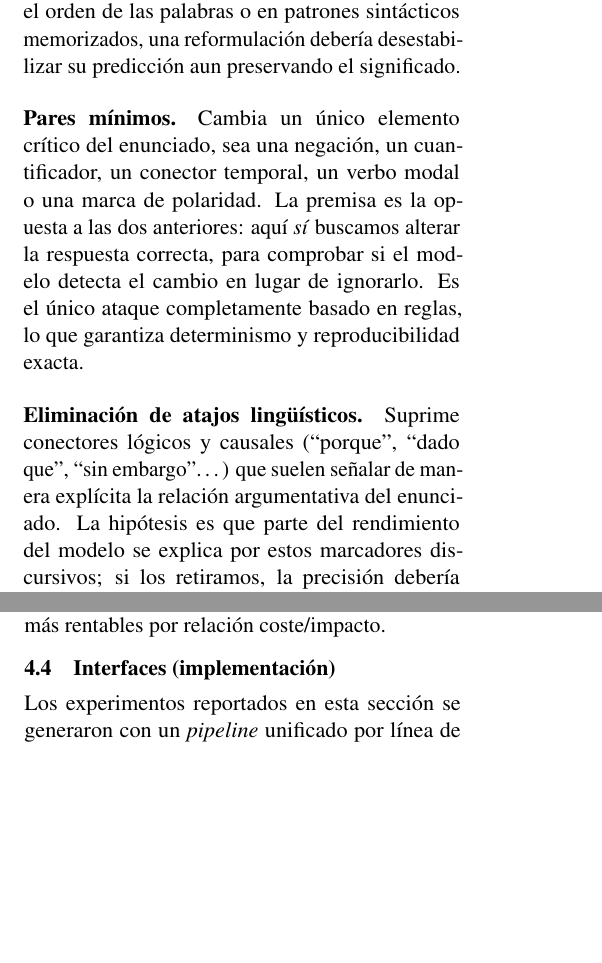
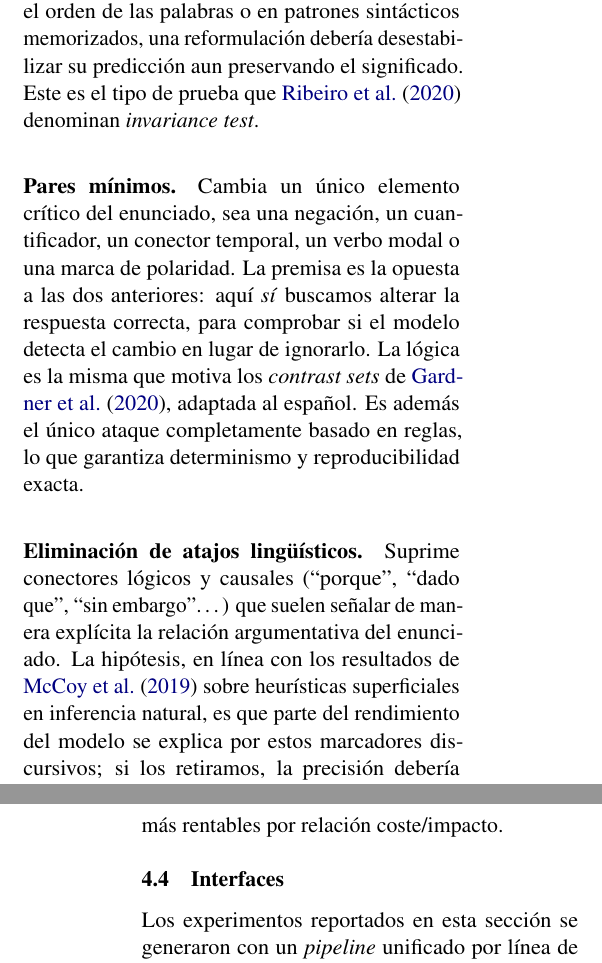
Before and after one commit to luedu1103/llm-attacks, a LaTeX paper (Informe_Tecnico/latex/acl_latex.tex): two parts of the columns of pages 2 and 4 of 5 before the commit and two parts of the columns of pages 2 and 5 of 5 after it, joined at a grey line, cut so that both start at the same text, the shorter picture padded with empty space. Compiled offline with pdfLaTeX.

Commit message:
feat: format refer errors

```diff
--- a/Informe_Tecnico/latex/acl_latex.tex
+++ b/Informe_Tecnico/latex/acl_latex.tex
@@ -157,22 +157,27 @@ Reescribe la oración cambiando estructura sintáctica pero no contenido.
 Cubre el caso opuesto al anterior: si el modelo se apoya en el orden de
 las palabras o en patrones sintácticos memorizados, una reformulación
 debería desestabilizar su predicción aun preservando el significado.
+Este es el tipo de prueba que \citet{ribeiro-etal-2020-checklist}
+denominan \textit{invariance test}.
 
 \paragraph{Pares mínimos.}
 Cambia un único elemento crítico del enunciado, sea una negación, un
 cuantificador, un conector temporal, un verbo modal o una marca de
 polaridad. La premisa es la opuesta a las dos anteriores: aquí
 \emph{sí} buscamos alterar la respuesta correcta, para comprobar si el
-modelo detecta el cambio en lugar de ignorarlo. Es el único ataque
-completamente basado en reglas, lo que garantiza determinismo y
-reproducibilidad exacta.
+modelo detecta el cambio en lugar de ignorarlo. La lógica es la misma
+que motiva los \textit{contrast sets} de \citet{gardner-etal-2020-evaluating},
+adaptada al español. Es además el único ataque completamente basado
+en reglas, lo que garantiza determinismo y reproducibilidad exacta.
 
 \paragraph{Eliminación de atajos lingüísticos.}
 Suprime conectores lógicos y causales (``porque'', ``dado que'',
 ``sin embargo''\ldots) que suelen señalar de manera explícita la
-relación argumentativa del enunciado. La hipótesis es que parte del
-rendimiento del modelo se explica por estos marcadores discursivos;
-si los retiramos, la precisión debería degradarse.
+relación argumentativa del enunciado. La hipótesis, en línea con los
+resultados de \citet{mccoy-etal-2019-right} sobre heurísticas
+superficiales en inferencia natural, es que parte del rendimiento del
+modelo se explica por estos marcadores discursivos; si los retiramos,
+la precisión debería degradarse.
 
 Las cuatro estrategias se aplican de manera independiente y con tres
 niveles de intensidad (bajo, medio, alto), lo que permite analizar no
@@ -394,7 +399,7 @@ para trabajos posteriores es reportar siempre las dos. Si hubiera que
 elegir un único ataque para diagnóstico, los pares mínimos son los
 más rentables por relación coste/impacto.
 
-\subsection{Interfaces (implementación)}
+\subsection{Interfaces}
 \label{sec:interfaces}
 
 Los experimentos reportados en esta sección se generaron con un
```
Also changed, not shown: Informe_Tecnico/latex/acl_latex.tex (4 more changed lines).
